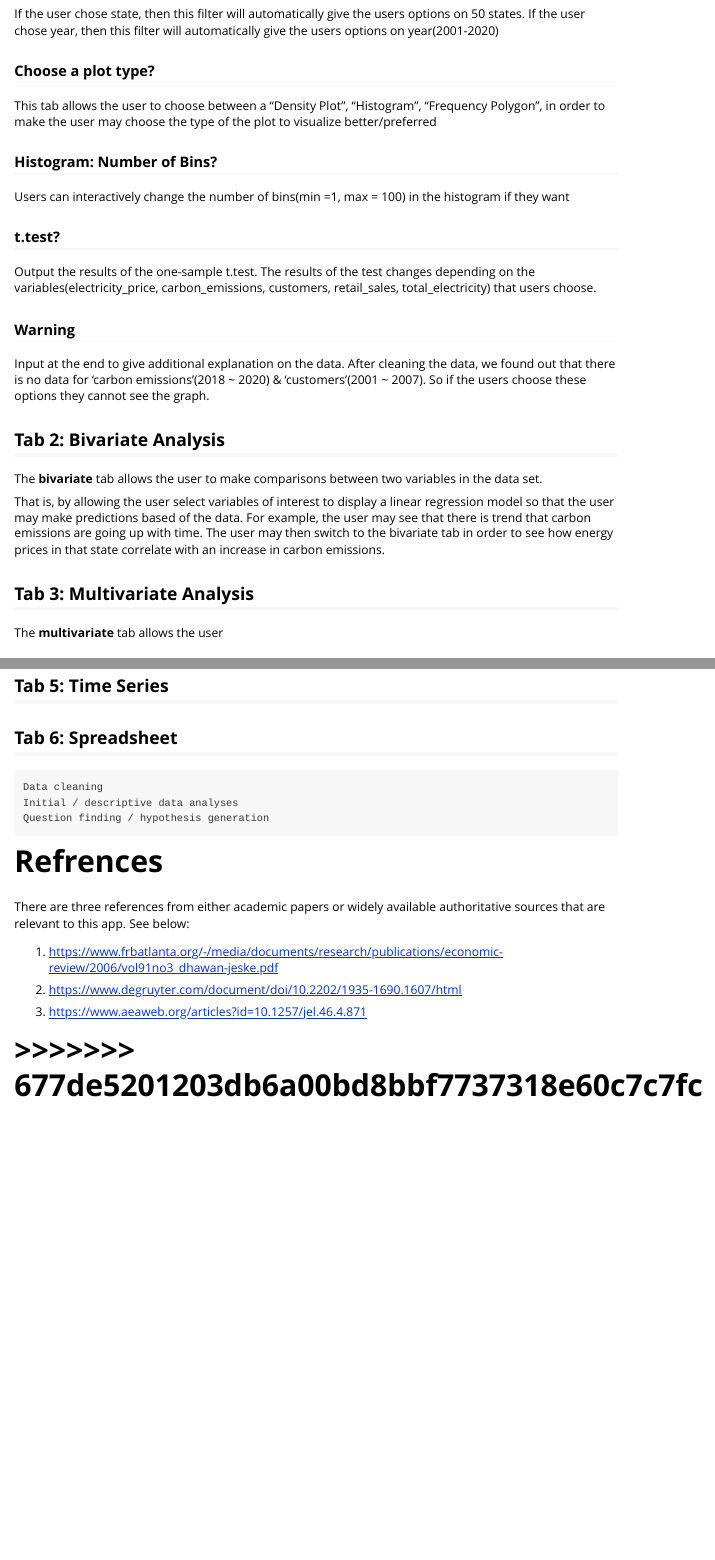
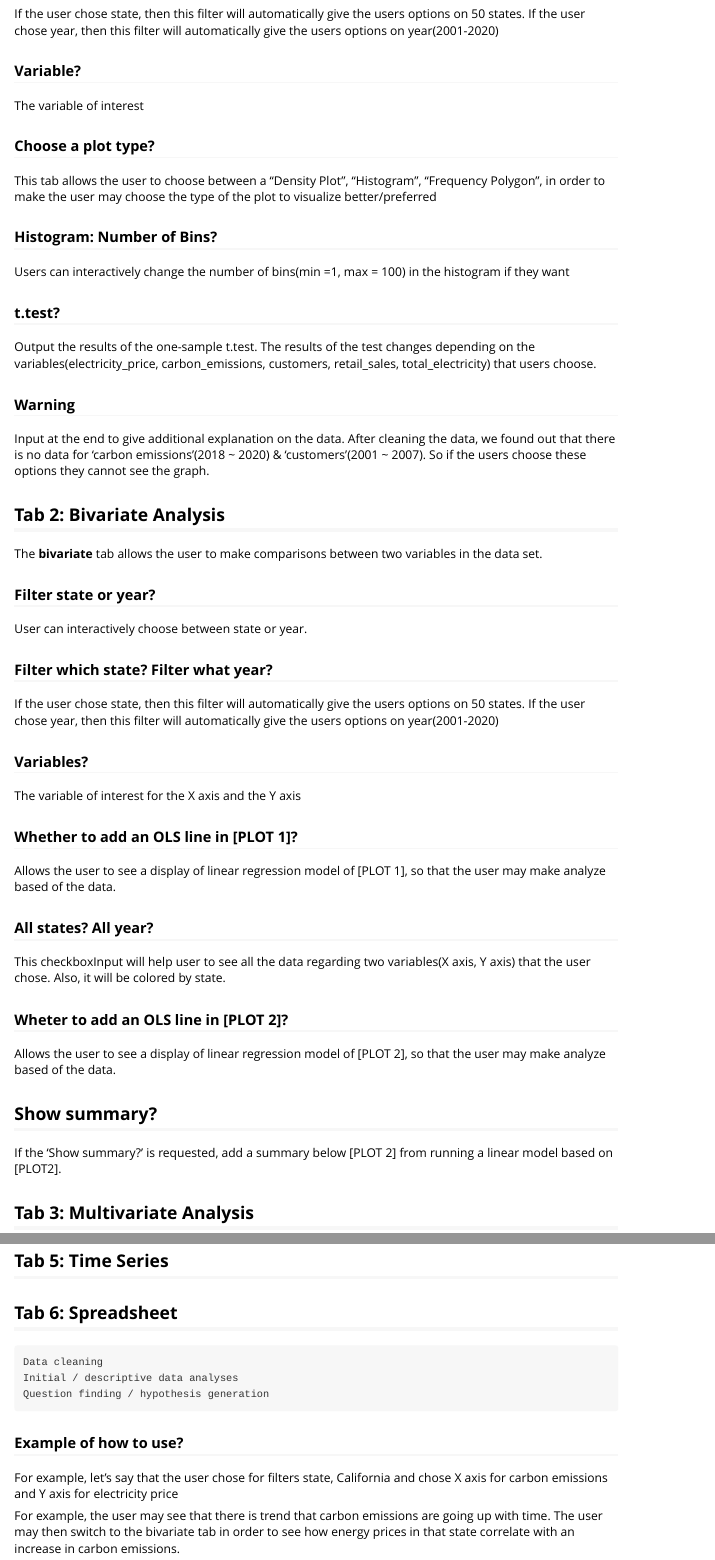
Before and after one commit to jaehee99/R-Shiny-App_US-EIA-Data, an R Markdown document (Energy Price and Demand app.Rmd): the page in a window 1100 px wide, from 2860 px down, and a second part further down, joined at a grey line. Rendered offline with R 4.5, knitr and Pandoc, with nearby package versions.

Commit message:
added on bivariate tab

```diff
--- a/Energy Price and Demand app.Rmd
+++ b/Energy Price and Demand app.Rmd
@@ -116,6 +116,9 @@ User can interactively choose between state or year.
 If the user chose state, then this filter will automatically give the users options on 50 states.
 If the user chose year, then this filter will automatically give the users options on year(2001-2020)
 
+### Variable?
+The variable of interest
+
 ### Choose a plot type?
 This tab allows the user to choose between a "Density Plot", "Histogram", "Frequency Polygon", in order to make the user may choose the type of the plot to visualize better/preferred
 
@@ -132,7 +135,27 @@ Input at the end to give additional explanation on the data. After cleaning the
 ## Tab 2: Bivariate Analysis
 The **bivariate** tab allows the user to make comparisons between two variables in the data set.
 
-That is, by allowing the user select variables of interest to display a linear regression model so that the user may make predictions based of the data. For example, the user may see that there is trend that carbon emissions are going up with time. The user may then switch to the bivariate tab in order to see how energy prices in that state correlate with an increase in carbon emissions.
+### Filter state or year?
+User can interactively choose between state or year.
+
+### Filter which state? Filter what year?
+If the user chose state, then this filter will automatically give the users options on 50 states.
+If the user chose year, then this filter will automatically give the users options on year(2001-2020)
+
+### Variables?
+The variable of interest for the X axis and the Y axis
+
+### Whether to add an OLS line in [PLOT 1]?
+Allows the user to see a display of linear regression model of [PLOT 1], so that the user may make analyze based of the data.
+
+### All states? All year?
+This checkboxInput will help user to see all the data regarding two variables(X axis, Y axis) that the user chose. Also, it will be colored by state.
+
+### Wheter to add an OLS line in [PLOT 2]?
+Allows the user to see a display of linear regression model of [PLOT 2], so that the user may make analyze based of the data.
+
+## Show summary?
+If the 'Show summary?' is requested, add a summary below [PLOT 2] from running a linear model based on [PLOT2].
 
 ## Tab 3: Multivariate Analysis
 The **multivariate** tab allows the user
@@ -149,4 +172,7 @@ The **multivariate** tab allows the user
     Initial / descriptive data analyses
     Question finding / hypothesis generation
 
+### Example of how to use?
+For example, let's say that the user chose for filters state, California and chose X axis for carbon emissions and Y axis for electricity price
 
+For example, the user may see that there is trend that carbon emissions are going up with time. The user may then switch to the bivariate tab in order to see how energy prices in that state correlate with an increase in carbon emissions.
```
Also changed, not shown: Energy-Price-and-Demand-app.html, Energy Price and Demand app.Rmd (2 more changed lines).
